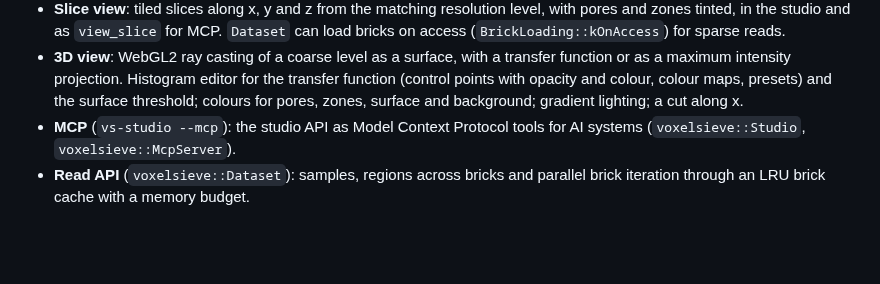
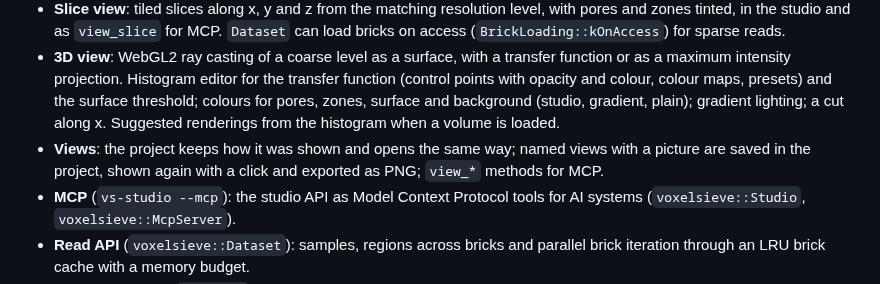
Before and after one commit to yoshi5534/VoxelSieve, a Markdown page: CHANGELOG.md, the part around the change. Rendered like a GitHub page; blank space fills up the shorter version.

```diff
--- a/CHANGELOG.md
+++ b/CHANGELOG.md
@@ -20,7 +20,11 @@ First version: from a raw CT volume to an inspection report.
 - **3D view**: WebGL2 ray casting of a coarse level as a surface, with a transfer function or
   as a maximum intensity projection. Histogram editor for the transfer function (control points
   with opacity and colour, colour maps, presets) and the surface threshold; colours for pores,
-  zones, surface and background; gradient lighting; a cut along x.
+  zones, surface and background (studio, gradient, plain); gradient lighting; a cut along x.
+  Suggested renderings from the histogram when a volume is loaded.
+- **Views**: the project keeps how it was shown and opens the same way; named views with a
+  picture are saved in the project, shown again with a click and exported as PNG; `view_*`
+  methods for MCP.
 - **MCP** (`vs-studio --mcp`): the studio API as Model Context Protocol tools for AI systems
   (`voxelsieve::Studio`, `voxelsieve::McpServer`).
 - **Read API** (`voxelsieve::Dataset`): samples, regions across bricks and parallel brick
```
Also changed, not shown: README.md (+15 -2 lines), docs/adr/0008-studio-projects-operations-ui.md (+12 -1 lines), docs/images/saved-views.png (added), 14 other files.
